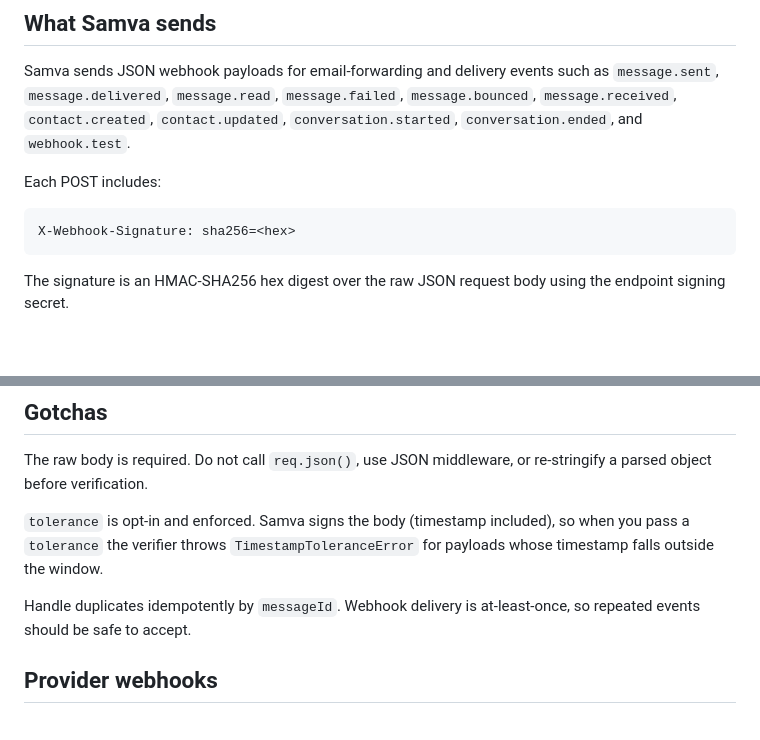
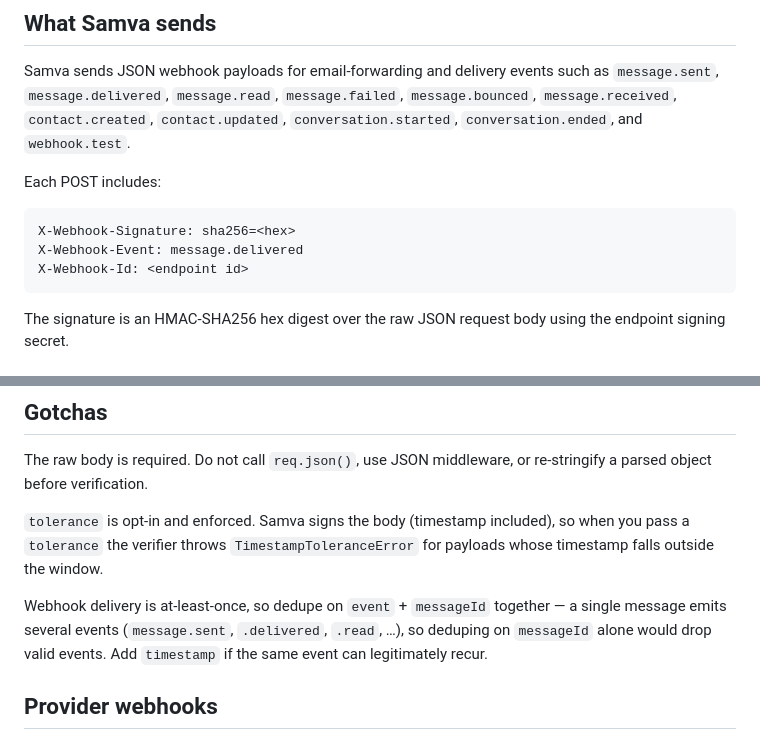
Before and after one commit to AryaLabsHQ/samva-integrations, a Markdown page: cookbooks/webhooks.md, 2 parts joined by grey strips. Rendered like a GitHub page; blank space fills up the shorter version.

Commit message:
docs(webhooks): correct dedup guidance (event + messageId) and show all delivery headers

````diff
--- a/cookbooks/webhooks.md
+++ b/cookbooks/webhooks.md
@@ -14,6 +14,8 @@ Each POST includes:
 
 ```http
 X-Webhook-Signature: sha256=<hex>
+X-Webhook-Event: message.delivered
+X-Webhook-Id: <endpoint id>
 ```
 
 The signature is an HMAC-SHA256 hex digest over the raw JSON request body using the endpoint
@@ -128,8 +130,9 @@ parsed object before verification.
 `tolerance` the verifier throws `TimestampToleranceError` for payloads whose timestamp falls outside
 the window.
 
-Handle duplicates idempotently by `messageId`. Webhook delivery is at-least-once, so repeated
-events should be safe to accept.
+Webhook delivery is at-least-once, so dedupe on `event` + `messageId` together — a single message
+emits several events (`message.sent`, `.delivered`, `.read`, …), so deduping on `messageId` alone
+would drop valid events. Add `timestamp` if the same event can legitimately recur.
 
 ## Provider webhooks
 
````
